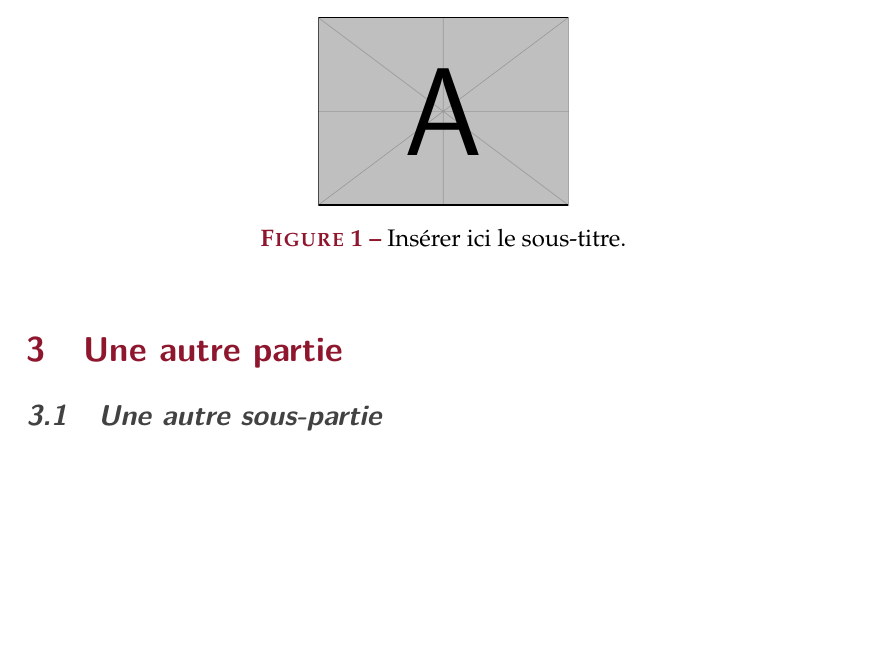
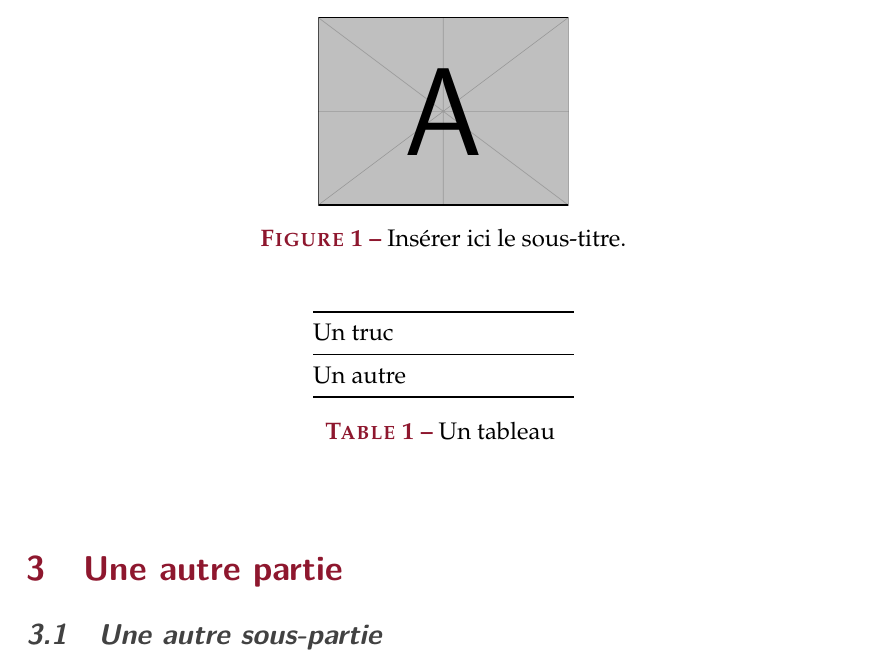
Before and after one commit to XeBasTeX/LaTeX-ECL, a LaTeX document (rapport.tex): part of page 4 of 6, cut so that both start at the same text, the shorter picture padded with empty space. Compiled offline with pdfLaTeX.

Commit message:
Update rapport.tex

```diff
--- a/rapport.tex
+++ b/rapport.tex
@@ -102,6 +102,20 @@
     \label{fig:id-de-la-figure}
 \end{figure}
 
+
+\begin{table}[!ht]
+\begin{center}
+\begin{tabular}{@{}llllllll@{}}
+\toprule
+Un truc &  &  &  &  &  &  &  \\ \midrule
+Un autre &  &  &  &  &  &  & \\ \bottomrule
+\end{tabular}
+\caption{Un tableau \label{tab:id-de-la-table}}
+\end{center}
+\end{table}
+
+
+
 %\begin{listing}[ht]
 %\inputminted[linenos=true, breaklines,frame=lines,framesep=2mm]{python}{code/}
 %\caption{Du code informatique}
```
